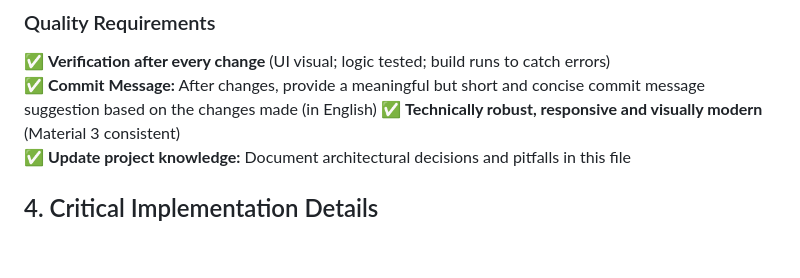
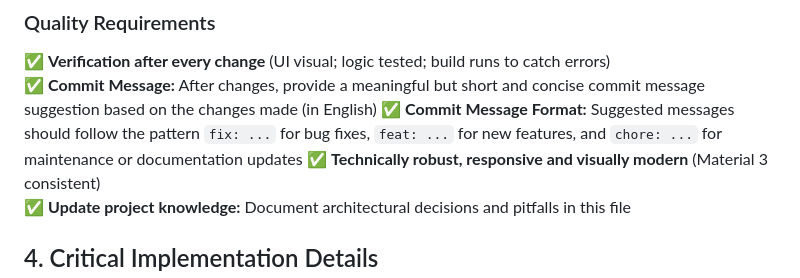
Before and after one commit to FynnJS/Wartezeiten-App, a Markdown page: Agents.md, the part around the change. GitHub-like rendering; blank space fills up the shorter version.

Commit message:
Updated agents instructions

```diff
--- a/Agents.md
+++ b/Agents.md
@@ -42,6 +42,7 @@
 ### Quality Requirements
 ✅ **Verification after every change** (UI visual; logic tested; build runs to catch errors)
 ✅ **Commit Message:** After changes, provide a meaningful but short and concise commit message suggestion based on the changes made (in English)
+✅ **Commit Message Format:** Suggested messages should follow the pattern `fix: ...` for bug fixes, `feat: ...` for new features, and `chore: ...` for maintenance or documentation updates
 ✅ **Technically robust, responsive and visually modern** (Material 3 consistent)
 ✅ **Update project knowledge:** Document architectural decisions and pitfalls in this file
 
```
